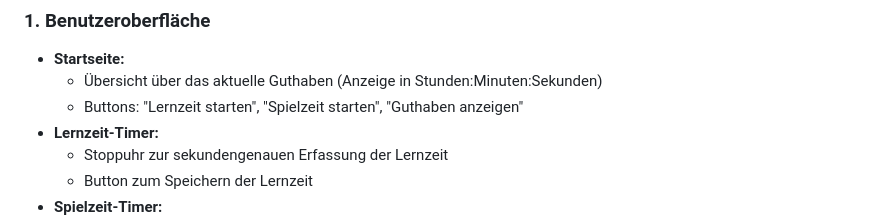
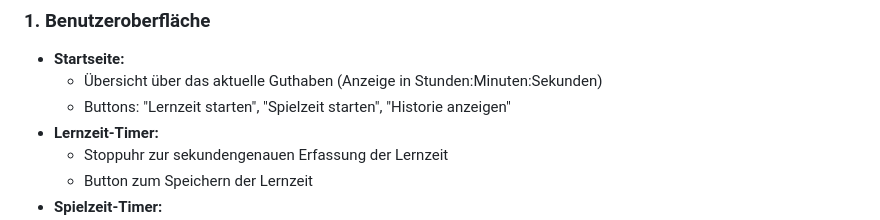
Before and after one commit to sepe81/LernSpielZeit, a Markdown page: README.md, the part around the change. GitHub-like rendering.

Commit message:
Updates button label to "Historie anzeigen"

```diff
--- a/README.md
+++ b/README.md
@@ -17,7 +17,7 @@ Die App soll:
 
 - **Startseite:**
   - Übersicht über das aktuelle Guthaben (Anzeige in Stunden:Minuten:Sekunden)
-  - Buttons: "Lernzeit starten", "Spielzeit starten", "Guthaben anzeigen"
+  - Buttons: "Lernzeit starten", "Spielzeit starten", "Historie anzeigen"
 - **Lernzeit-Timer:**
   - Stoppuhr zur sekundengenauen Erfassung der Lernzeit
   - Button zum Speichern der Lernzeit
```
